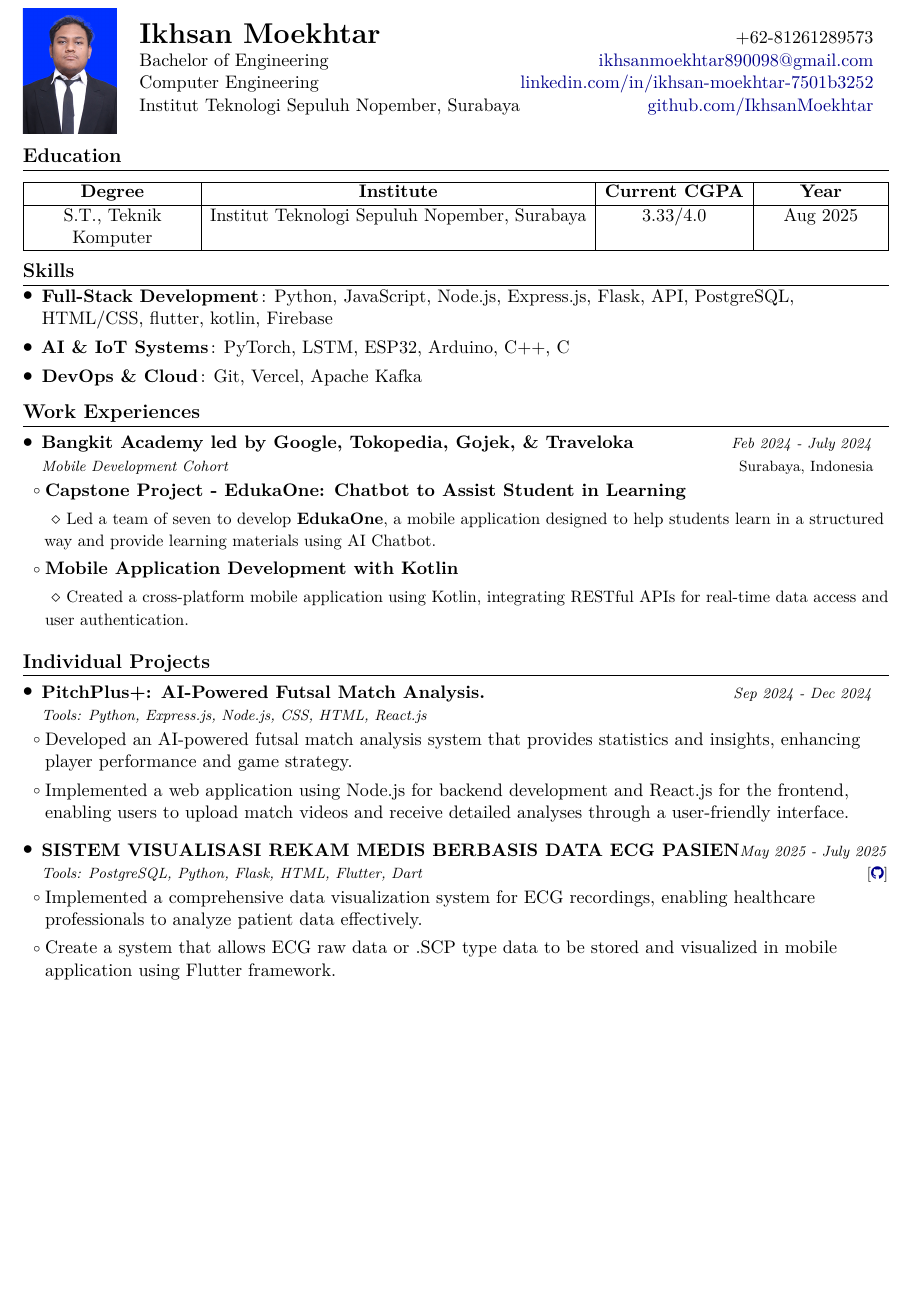
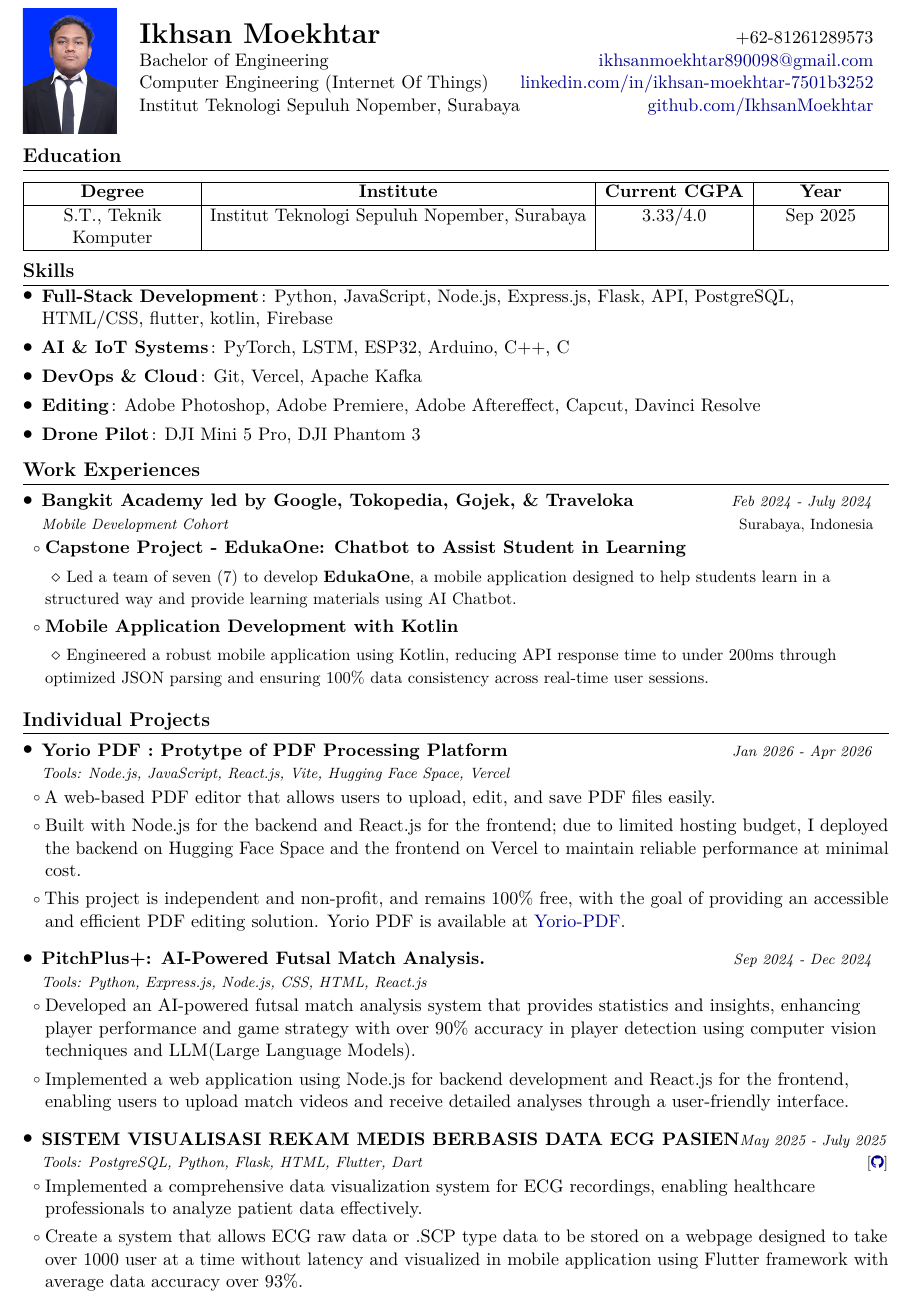
Before and after one commit to IkhsanMoekhtar/cv_ikhsan, a LaTeX document (main.tex): part of the page before the commit and part of page 1 of 2 after it, cut so that both start at the same text, the shorter picture padded with empty space. Compiled offline with pdfLaTeX.

Commit message:
Simpan kondisi lokal

```diff
--- a/main.tex
+++ b/main.tex
@@ -188,7 +188,7 @@
 \begin{tabularx}{\linewidth}{L r}
   \textbf{\LARGE \name} & +62-\phone \\
   \course & \href{mailto:\emailb}{\emaila} \\
-  Computer Engineering & \href{https://www.linkedin.com/in/\linkedin}{linkedin.com/in/\linkedin} \\
+  Computer Engineering (Internet Of Things) & \href{https://www.linkedin.com/in/\linkedin}{linkedin.com/in/\linkedin} \\
   Institut Teknologi Sepuluh Nopember, Surabaya
   & \href{https://github.com/\github}{github.com/\github} \\
   %& \href{https://syahrul-fathoni.vercel.app}{syahrul-portfolio-web}
@@ -203,7 +203,7 @@
   \hline
   \textbf{Degree} & \textbf{Institute} & \textbf{Current CGPA} & \textbf{Year} \\
   \hline
-  S.T., Teknik Komputer & Institut Teknologi Sepuluh Nopember, Surabaya & 3.33/4.0 & Aug 2025 \\
+  S.T., Teknik Komputer & Institut Teknologi Sepuluh Nopember, Surabaya & 3.33/4.0 & Sep 2025 \\
   \hline
 \end{tabularx}
 \vspace{-4mm}
@@ -214,6 +214,8 @@
     \resumeSubItem{Full-Stack Development}{: Python, JavaScript, Node.js, Express.js, Flask, API, PostgreSQL, HTML/CSS, flutter, kotlin, Firebase}
     \resumeSubItem{AI \& IoT Systems}{: PyTorch, LSTM, ESP32, Arduino, C++, C}
     \resumeSubItem{DevOps \& Cloud}{: Git, Vercel, Apache Kafka}
+    \resumeSubItem{Editing}{: Adobe Photoshop, Adobe Premiere, Adobe Aftereffect, Capcut, Davinci Resolve}
+    \resumeSubItem{Drone Pilot}{: DJI Mini 5 Pro, DJI Phantom 3}
 \resumeHeadingSkillEnd
 \vspace{-2mm}
 
@@ -226,10 +228,10 @@
     {Mobile Development Cohort}{Feb 2024 - July 2024}
     \resumeItemListStart
         \resumeItemMain{\textbf{Capstone Project - EdukaOne: Chatbot to Assist Student in Learning}}
-        \resumeItemSub{Led a team of seven to develop \textbf{EdukaOne}, a mobile application designed to help students learn in a structured way and provide learning materials using AI Chatbot.}
+        \resumeItemSub{Led a team of seven (7) to develop \textbf{EdukaOne}, a mobile application designed to help students learn in a structured way and provide learning materials using AI Chatbot.}
 
         \resumeItemMain{\textbf{Mobile Application Development with Kotlin}}
-        \resumeItemSub{Created a cross-platform mobile application using Kotlin, integrating RESTful APIs for real-time data access and user authentication.}
+        \resumeItemSub{Engineered a robust mobile application using Kotlin, reducing API response time to under 200ms through optimized JSON parsing and ensuring 100\% data consistency across real-time user sessions.}
     \resumeItemListEnd
 
 \resumeSubHeadingListEnd
@@ -239,11 +241,22 @@
 \vspace{-0.4mm}
 \resumeSubHeadingListStart
 
+\resumeProject
+    {Yorio PDF : Protytpe of PDF Processing Platform}
+    {Tools: Node.js, JavaScript, React.js, Vite, Hugging Face Space, Vercel}
+    {Jan 2026 - Apr 2026}
+    {}
+\resumeItemListStart
+    \resumeItemMain{A web-based PDF editor that allows users to upload, edit, and save PDF files easily.}
+    \resumeItemMain{Built with Node.js for the backend and React.js for the frontend; due to limited hosting budget, I deployed the backend on Hugging Face Space and the frontend on Vercel to maintain reliable performance at minimal cost.}
+    \resumeItemMain{This project is independent and non-profit, and remains 100\% free, with the goal of providing an accessible and efficient PDF editing solution. Yorio PDF is available at \href{https://pdf-editor-delta-ten.vercel.app/}{Yorio-PDF}.}
+\resumeItemListEnd
+
 \resumeProject{\parbox{0.8\linewidth}{PitchPlus+: AI-Powered Futsal Match Analysis.}}
 {Tools: Python, Express.js, Node.js, CSS, HTML, React.js}
 {Sep 2024 - Dec 2024}{}
 \resumeItemListStart
-    \resumeItemMain{Developed an AI-powered futsal match analysis system that provides statistics and insights, enhancing player performance and game strategy.}
+    \resumeItemMain{Developed an AI-powered futsal match analysis system that provides statistics and insights, enhancing player performance and game strategy with over 90\% accuracy in player detection using computer vision techniques and LLM(Large Language Models).}
     \resumeItemMain{Implemented a web application using Node.js for backend development and React.js for the frontend, enabling users to upload match videos and receive detailed analyses through a user-friendly interface.}
 \resumeItemListEnd
 
@@ -255,7 +268,7 @@
     {\textcolor{darkblue}{\faGithub}}]}
 \resumeItemListStart
     \resumeItemMain{Implemented a comprehensive data visualization system for ECG recordings, enabling healthcare professionals to analyze patient data effectively.}
-    \resumeItemMain{Create a system that allows ECG raw data or .SCP type data to be stored and visualized in  mobile application using Flutter framework.}
+    \resumeItemMain{Create a system that allows ECG raw data or .SCP type data to be stored on a webpage designed to take over 1000 user at a time without latency and visualized in mobile application using Flutter framework with average data accuracy over 93\%.}
 \resumeItemListEnd
 \resumeSubHeadingListEnd
 \vspace{-8mm}
```
Also changed, not shown: main.pdf, 5 other files.
